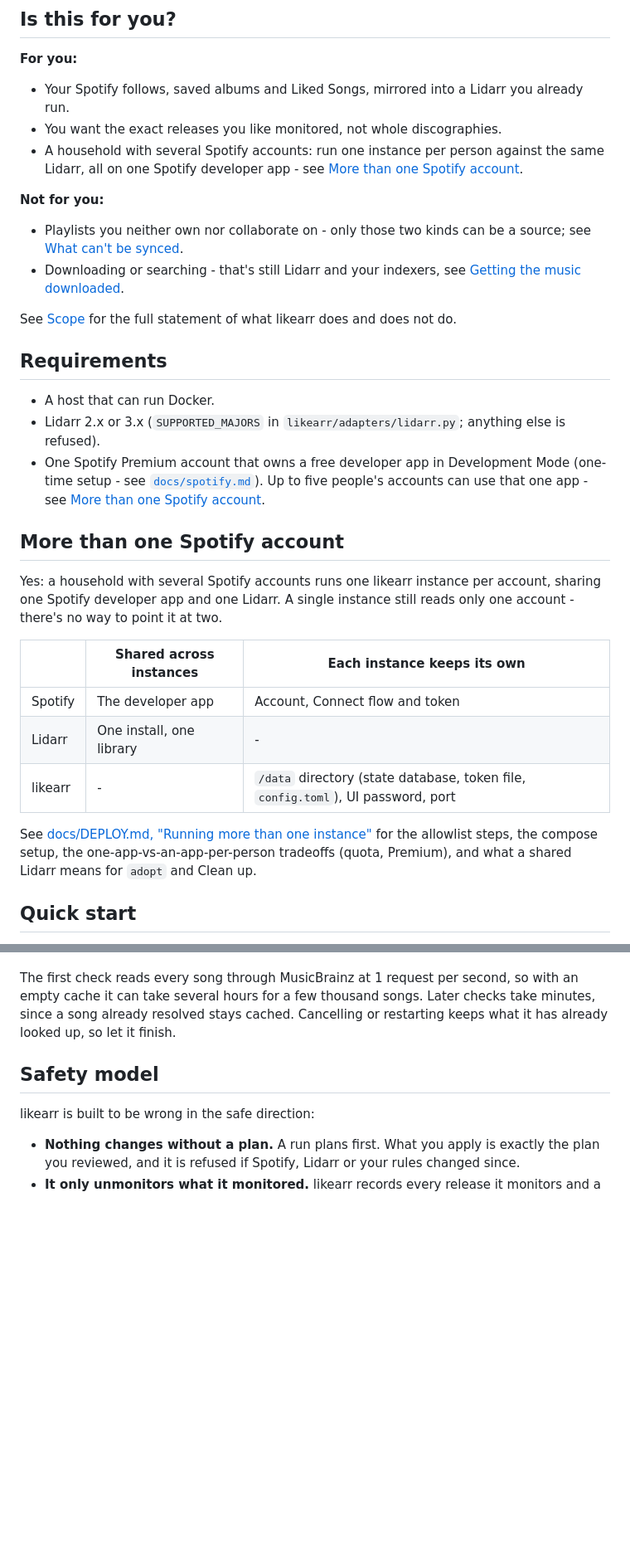
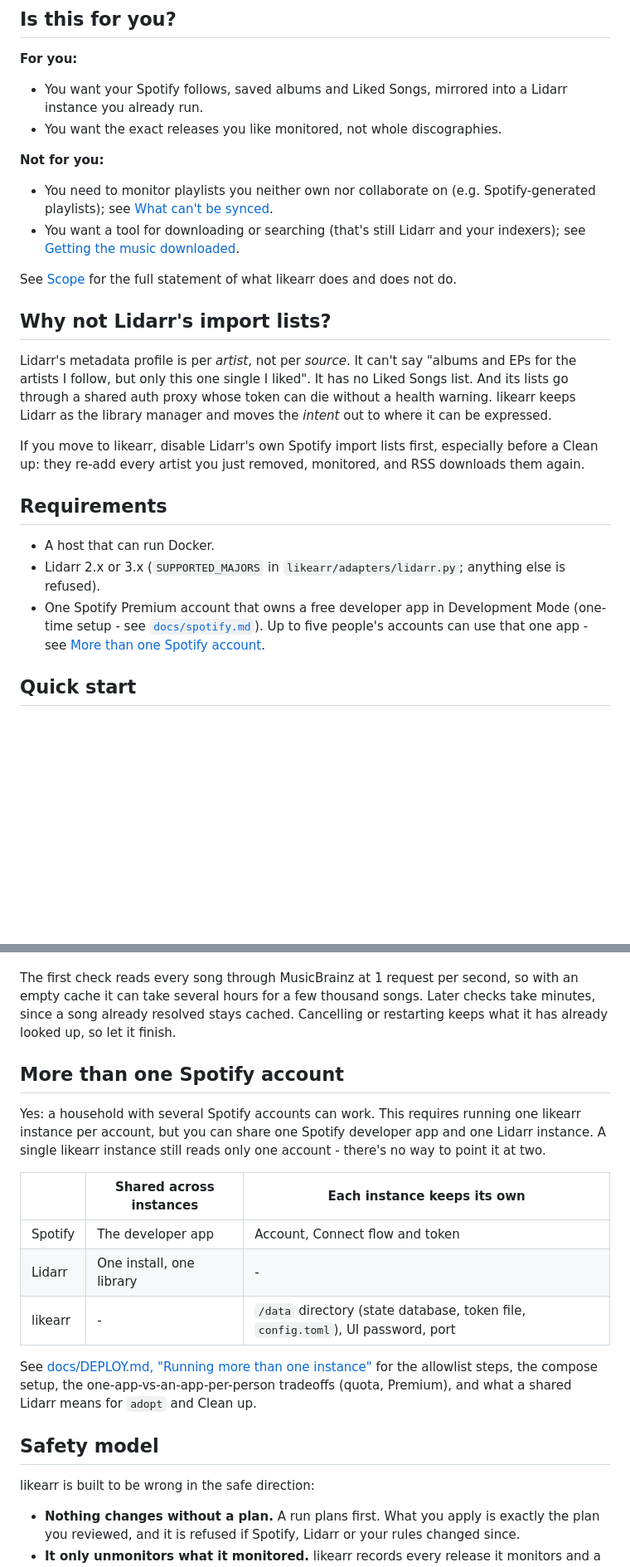
Before and after one commit to sysdad/likearr, a Markdown page: README.md, 2 parts joined by grey strips. Shown at 83% size. Rendered like a GitHub page; blank space fills up the shorter version.

```diff
--- a/README.md
+++ b/README.md
@@ -32,19 +32,26 @@ see [`scripts/demo_state.py`](scripts/demo_state.py).
 ## Is this for you?
 
 **For you:**
-- Your Spotify follows, saved albums and Liked Songs, mirrored into a Lidarr you already run.
+- You want your Spotify follows, saved albums and Liked Songs, mirrored into a Lidarr instance you already run.
 - You want the exact releases you like monitored, not whole discographies.
-- A household with several Spotify accounts: run one instance per person against the same Lidarr,
-  all on one Spotify developer app - see
-  [More than one Spotify account](#more-than-one-spotify-account).
 
 **Not for you:**
-- Playlists you neither own nor collaborate on - only those two kinds can be a source; see
+- You need to monitor playlists you neither own nor collaborate on (e.g. Spotify-generated playlists); see
   [What can't be synced](#what-cant-be-synced).
-- Downloading or searching - that's still Lidarr and your indexers, see
+- You want a tool for downloading or searching (that's still Lidarr and your indexers); see
   [Getting the music downloaded](#getting-the-music-downloaded).
 
 See [Scope](#scope) for the full statement of what likearr does and does not do.
+
+## Why not Lidarr's import lists?
+
+Lidarr's metadata profile is per *artist*, not per *source*. It can't say "albums and EPs for the
+artists I follow, but only this one single I liked". It has no Liked Songs list. And its lists go
+through a shared auth proxy whose token can die without a health warning. likearr keeps Lidarr as
+the library manager and moves the *intent* out to where it can be expressed.
+
+If you move to likearr, disable Lidarr's own Spotify import lists first, especially before a
+Clean up: they re-add every artist you just removed, monitored, and RSS downloads them again.
 
 ## Requirements
 
@@ -53,22 +60,6 @@ See [Scope](#scope) for the full statement of what likearr does and does not do.
 - One Spotify Premium account that owns a free developer app in Development Mode (one-time setup -
   see [`docs/spotify.md`](docs/spotify.md)). Up to five people's accounts can use that one app -
   see [More than one Spotify account](#more-than-one-spotify-account).
-
-## More than one Spotify account
-
-Yes: a household with several Spotify accounts runs one likearr instance per account, sharing one
-Spotify developer app and one Lidarr. A single instance still reads only one account - there's no
-way to point it at two.
-
-| | Shared across instances | Each instance keeps its own |
-|---|---|---|
-| Spotify | The developer app | Account, Connect flow and token |
-| Lidarr | One install, one library | - |
-| likearr | - | `/data` directory (state database, token file, `config.toml`), UI password, port |
-
-See [docs/DEPLOY.md, "Running more than one instance"](docs/DEPLOY.md#running-more-than-one-instance)
-for the allowlist steps, the compose setup, the one-app-vs-an-app-per-person tradeoffs (quota,
-Premium), and what a shared Lidarr means for `adopt` and Clean up.
 
 ## Quick start
 
@@ -154,6 +145,22 @@ cache it can take several hours for a few thousand songs. Later checks take minu
 already resolved stays cached. Cancelling or restarting keeps what it has already looked up, so
 let it finish.
 
+## More than one Spotify account
+
+Yes: a household with several Spotify accounts can work. This requires running one likearr instance per account, but you can share one
+Spotify developer app and one Lidarr instance. A single likearr instance still reads only one account - there's no
+way to point it at two.
+
+| | Shared across instances | Each instance keeps its own |
+|---|---|---|
+| Spotify | The developer app | Account, Connect flow and token |
+| Lidarr | One install, one library | - |
+| likearr | - | `/data` directory (state database, token file, `config.toml`), UI password, port |
+
+See [docs/DEPLOY.md, "Running more than one instance"](docs/DEPLOY.md#running-more-than-one-instance)
+for the allowlist steps, the compose setup, the one-app-vs-an-app-per-person tradeoffs (quota,
+Premium), and what a shared Lidarr means for `adopt` and Clean up.
+
 ## Safety model
 
 likearr is built to be wrong in the safe direction:
```
Also changed, not shown: other parts of README.md (+16 -26 lines).
